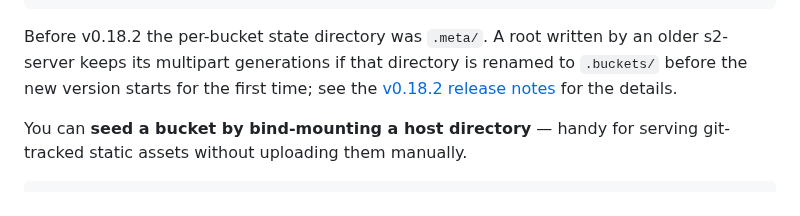
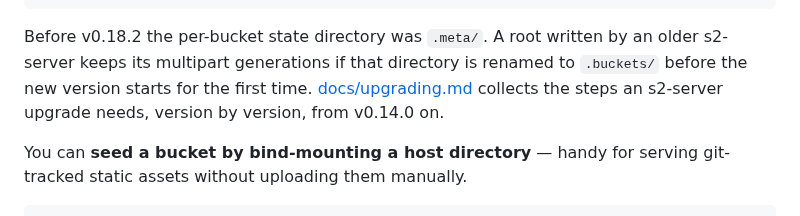
Before and after one commit to mojatter/s2, a Markdown page: README.md, the part around the change. Drawn GitHub-style.

Commit message:
docs: Add a version-by-version upgrade guide for s2-server operators (#322)

````diff
--- a/README.md
+++ b/README.md
@@ -123,7 +123,7 @@ $S2_SERVER_ROOT/
     └── photo.jpg
 ```
 
-Before v0.18.2 the per-bucket state directory was `.meta/`. A root written by an older s2-server keeps its multipart generations if that directory is renamed to `.buckets/` before the new version starts for the first time; see the [v0.18.2 release notes](https://github.com/mojatter/s2/releases/tag/v0.18.2) for the details.
+Before v0.18.2 the per-bucket state directory was `.meta/`. A root written by an older s2-server keeps its multipart generations if that directory is renamed to `.buckets/` before the new version starts for the first time. [docs/upgrading.md](docs/upgrading.md) collects the steps an s2-server upgrade needs, version by version, from v0.14.0 on.
 
 You can **seed a bucket by bind-mounting a host directory** — handy for serving git-tracked static assets without uploading them manually.
 
````
Also changed, not shown: docs/releasing.md (+6 -0 lines), docs/upgrading.md (added, +99 -0 lines).
